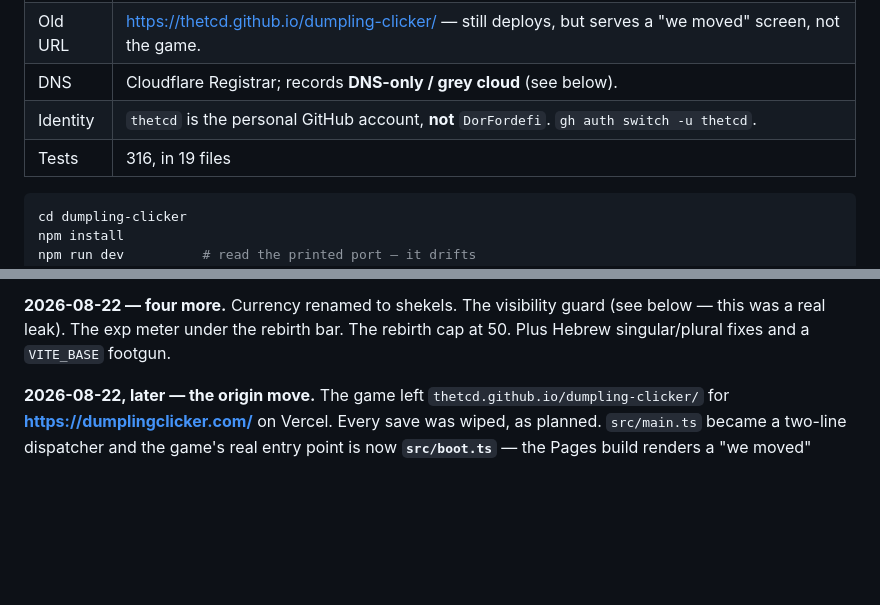
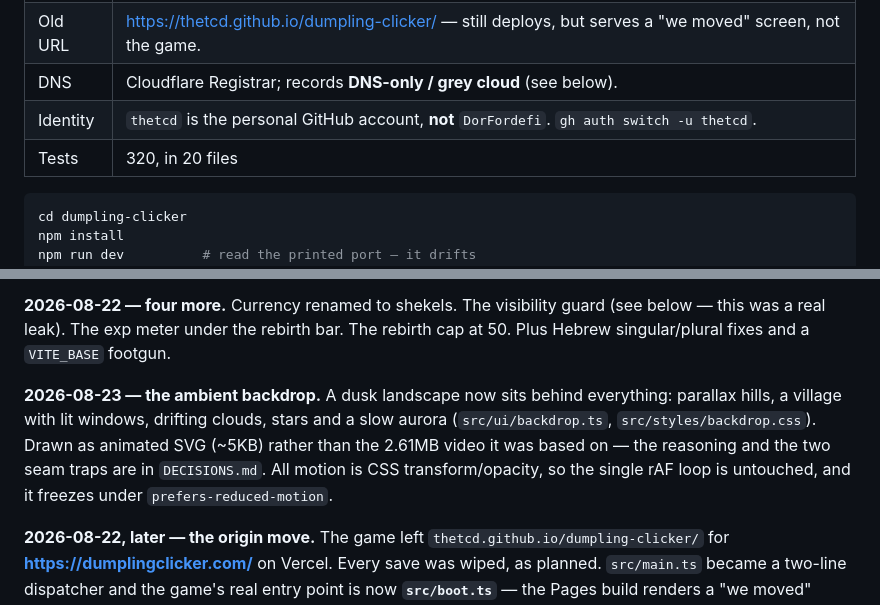
Before and after one commit to thetcd/dumpling-clicker, a Markdown page: docs/PROGRESS.md, 2 parts joined by grey strips. GitHub-like rendering; blank space fills up the shorter version.

````diff
--- a/docs/PROGRESS.md
+++ b/docs/PROGRESS.md
@@ -40,7 +40,7 @@ Currency is **shekels (₪)**. The single meta-loop is **rebirth**
 | Old URL | https://thetcd.github.io/dumpling-clicker/ — still deploys, but serves a "we moved" screen, not the game. |
 | DNS | Cloudflare Registrar; records **DNS-only / grey cloud** (see below). |
 | Identity | `thetcd` is the personal GitHub account, **not** `DorFordefi`. `gh auth switch -u thetcd`. |
-| Tests | 316, in 19 files |
+| Tests | 320, in 20 files |
 
 ```bash
 cd dumpling-clicker
@@ -104,6 +104,14 @@ to round and the flat upgrades became permanent. `CLICK_DPS_SHARE` raised 0.01
 **2026-08-22 — four more.** Currency renamed to shekels. The visibility guard
 (see below — this was a real leak). The exp meter under the rebirth bar. The
 rebirth cap at 50. Plus Hebrew singular/plural fixes and a `VITE_BASE` footgun.
+
+**2026-08-23 — the ambient backdrop.** A dusk landscape now sits behind
+everything: parallax hills, a village with lit windows, drifting clouds, stars
+and a slow aurora (`src/ui/backdrop.ts`, `src/styles/backdrop.css`). Drawn as
+animated SVG (~5KB) rather than the 2.61MB video it was based on — the reasoning
+and the two seam traps are in `DECISIONS.md`. All motion is CSS
+transform/opacity, so the single rAF loop is untouched, and it freezes under
+`prefers-reduced-motion`.
 
 **2026-08-22, later — the origin move.** The game left
 `thetcd.github.io/dumpling-clicker/` for **https://dumplingclicker.com/** on
````
Also changed, not shown: CLAUDE.md (+40 -2 lines), docs/DECISIONS.md (+49 -0 lines).
